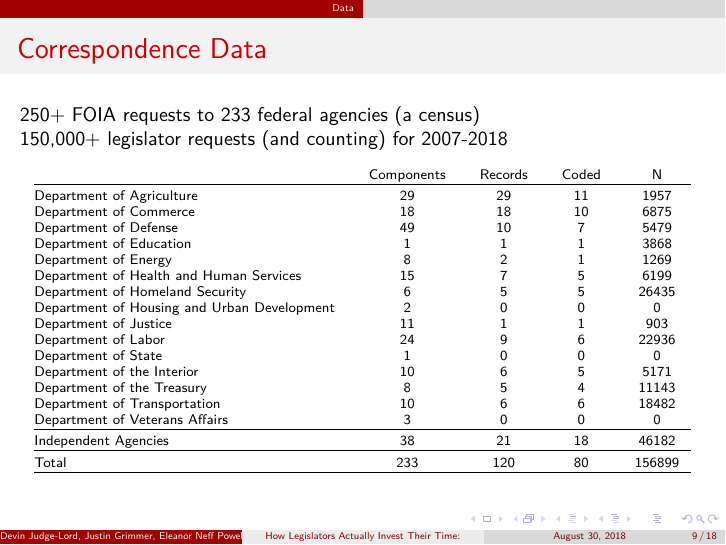
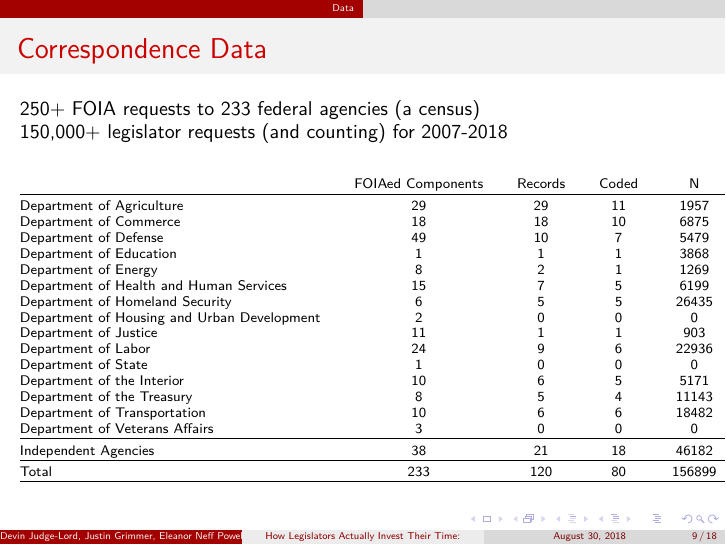
Before and after one commit to judgelord/correspondence, LaTeX slides (APSA2018pres.tex): page 16 of 25. Compiled offline with pdfLaTeX.

Commit message:
pres notes update

```diff
--- a/APSA2018pres.tex
+++ b/APSA2018pres.tex
@@ -161,7 +162,7 @@ Environmental Protection Agency
   % \caption{}
   \label{}
 \begin{tabular}{@{\extracolsep{5pt}} lcccc}
- & Components & Records & Coded & N \\
+ & FOIAed Components & Records & Coded & N \\
 \hline \\[-1.8ex]
 Department of Agriculture & 29 & 29 & 11 & 1957 \\
 Department of Commerce & 18 & 18 & 10 & 6875 \\
```
Also changed, not shown: APSA2018pres.tex (42 more changed lines).
